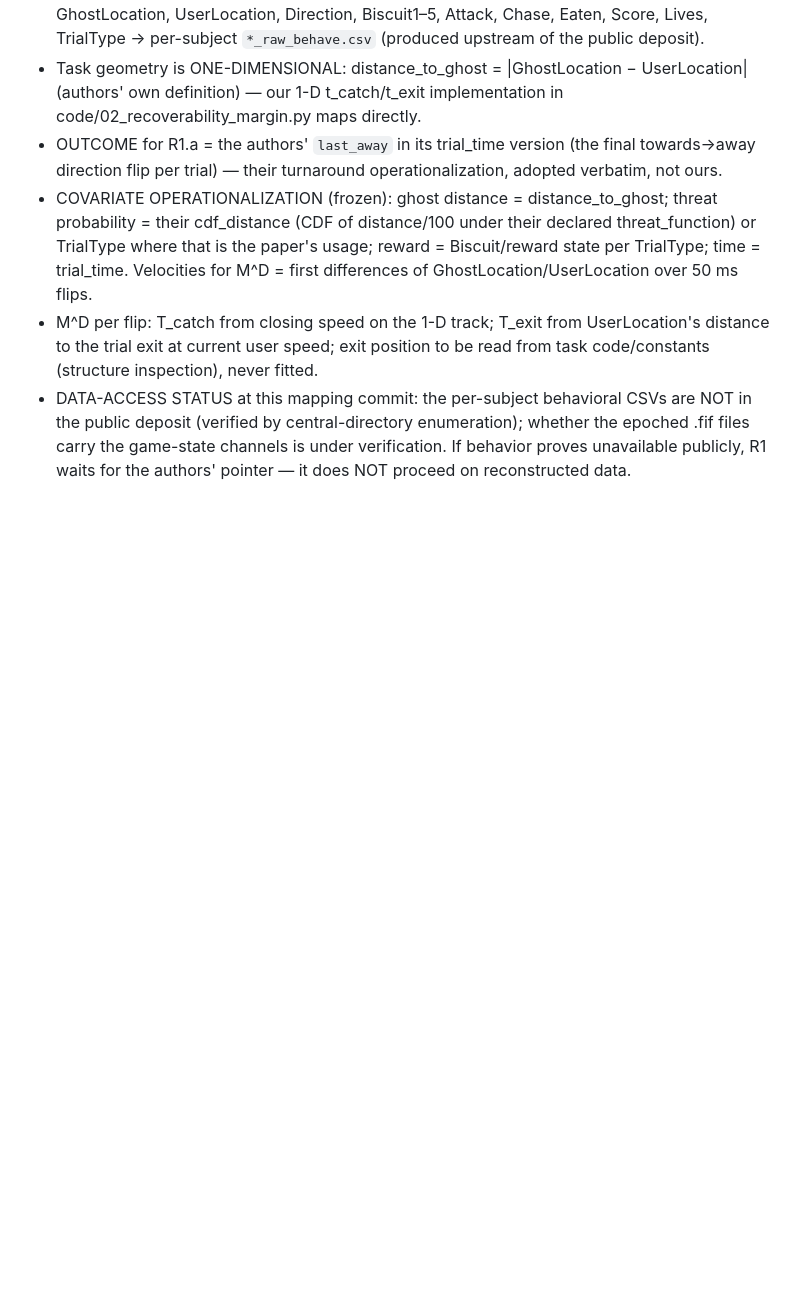
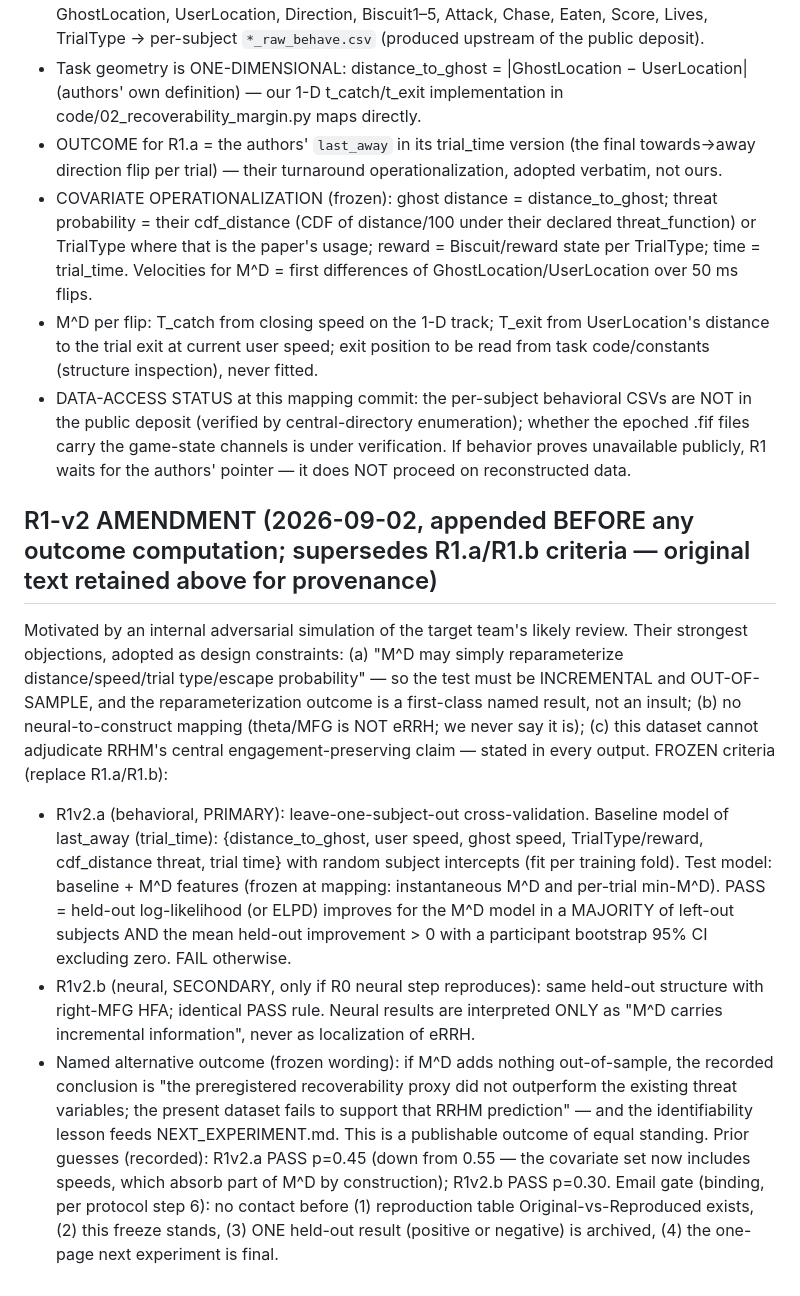
Before and after one commit to morrocwi/rrhm-open-lab, a Markdown page: targets/staveland_2026/PREREG_REANALYSIS.md, the part around the change. Rendered like a GitHub page; blank space fills up the shorter version.

Commit message:
staveland R1-v2: held-out subject-wise incremental criteria; reparameterization objection adopted as design constraint; email gate hardened
Co-Authored-By: Claude Fable 5 <noreply@anthropic.com>
Claude-Session: https://claude.ai/code/session_01XR8Cj2c3fa5rYqhJj9o3Jb

```diff
--- a/targets/staveland_2026/PREREG_REANALYSIS.md
+++ b/targets/staveland_2026/PREREG_REANALYSIS.md
@@ -71,3 +71,34 @@ via Zenodo 17727554/17727552).
   .fif files carry the game-state channels is under verification. If behavior proves
   unavailable publicly, R1 waits for the authors' pointer — it does NOT proceed on
   reconstructed data.
+
+## R1-v2 AMENDMENT (2026-09-02, appended BEFORE any outcome computation; supersedes R1.a/R1.b criteria — original text retained above for provenance)
+Motivated by an internal adversarial simulation of the target team's likely review. Their
+strongest objections, adopted as design constraints:
+(a) "M^D may simply reparameterize distance/speed/trial type/escape probability" — so the
+    test must be INCREMENTAL and OUT-OF-SAMPLE, and the reparameterization outcome is a
+    first-class named result, not an insult;
+(b) no neural-to-construct mapping (theta/MFG is NOT eRRH; we never say it is);
+(c) this dataset cannot adjudicate RRHM's central engagement-preserving claim — stated in
+    every output.
+FROZEN criteria (replace R1.a/R1.b):
+- R1v2.a (behavioral, PRIMARY): leave-one-subject-out cross-validation. Baseline model of
+  last_away (trial_time): {distance_to_ghost, user speed, ghost speed, TrialType/reward,
+  cdf_distance threat, trial time} with random subject intercepts (fit per training fold).
+  Test model: baseline + M^D features (frozen at mapping: instantaneous M^D and per-trial
+  min-M^D). PASS = held-out log-likelihood (or ELPD) improves for the M^D model in a
+  MAJORITY of left-out subjects AND the mean held-out improvement > 0 with a participant
+  bootstrap 95% CI excluding zero. FAIL otherwise.
+- R1v2.b (neural, SECONDARY, only if R0 neural step reproduces): same held-out structure
+  with right-MFG HFA; identical PASS rule. Neural results are interpreted ONLY as "M^D
+  carries incremental information", never as localization of eRRH.
+- Named alternative outcome (frozen wording): if M^D adds nothing out-of-sample, the
+  recorded conclusion is "the preregistered recoverability proxy did not outperform the
+  existing threat variables; the present dataset fails to support that RRHM prediction" —
+  and the identifiability lesson feeds NEXT_EXPERIMENT.md. This is a publishable outcome
+  of equal standing.
+Prior guesses (recorded): R1v2.a PASS p=0.45 (down from 0.55 — the covariate set now
+includes speeds, which absorb part of M^D by construction); R1v2.b PASS p=0.30.
+Email gate (binding, per protocol step 6): no contact before (1) reproduction table
+Original-vs-Reproduced exists, (2) this freeze stands, (3) ONE held-out result (positive
+or negative) is archived, (4) the one-page next experiment is final.
```
